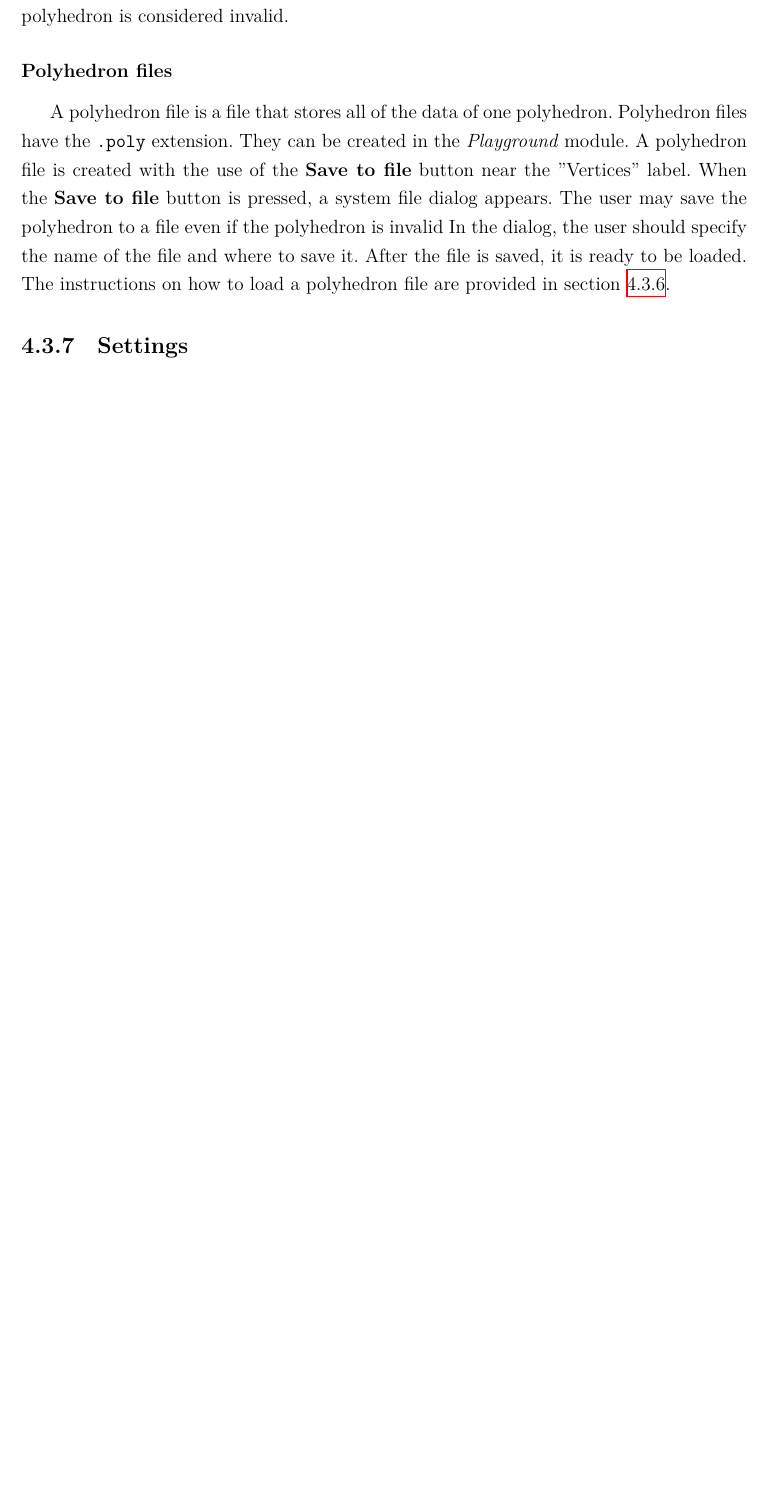
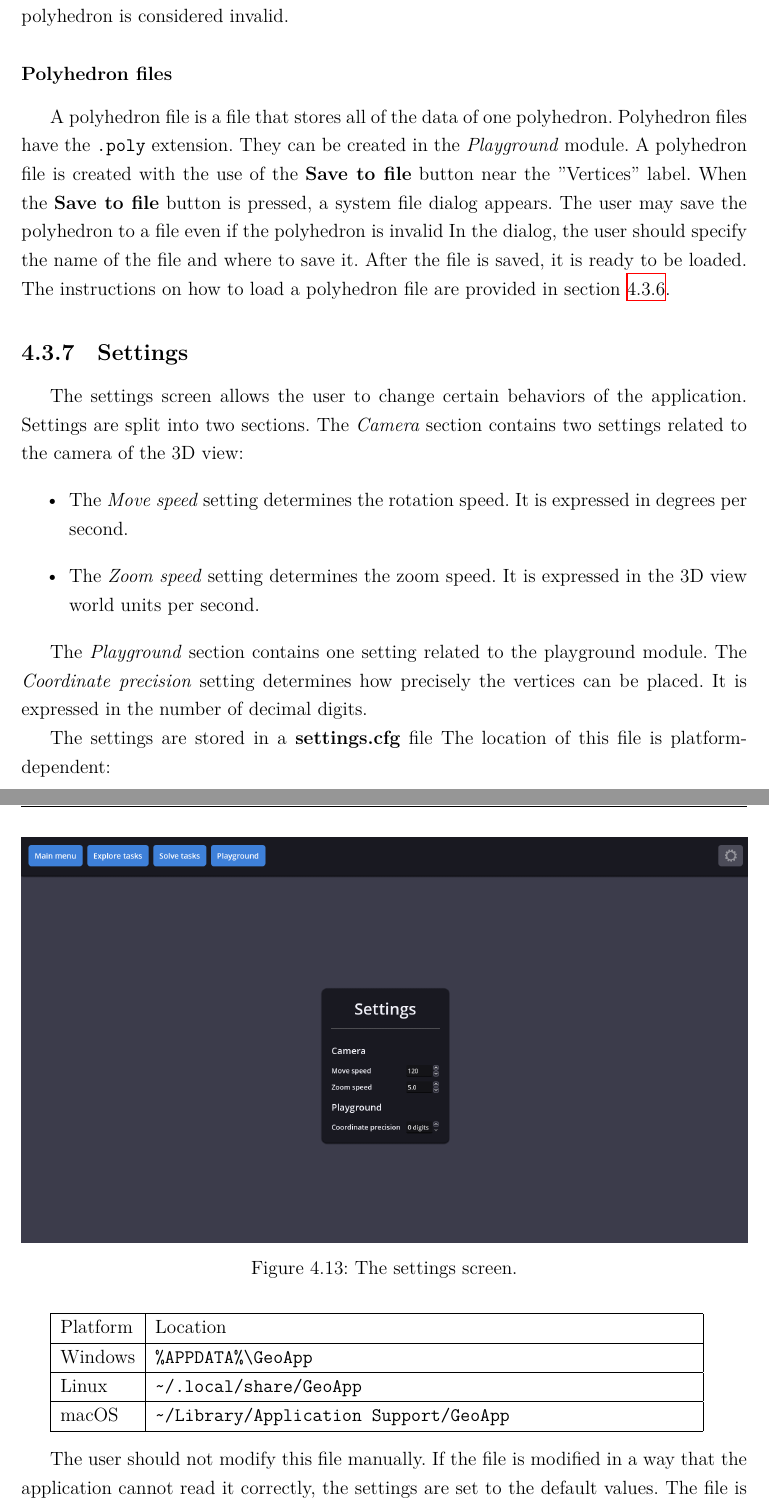
Before and after one commit to Paraross/geo-app-thesis, a LaTeX thesis (main.tex, which reads chapters/04.tex): part of page 34 of 53 before the commit and two parts of pages 34 and 35 of 55 after it, the two joined at a grey line, cut so that both start at the same text, the shorter picture padded with empty space. Compiled offline with XeLaTeX; a missing font is replaced by an installed copy or a similar font.

Commit message:
Add settings instruction

```diff
--- a/chapters/04.tex
+++ b/chapters/04.tex
@@ -346,6 +346,48 @@ The instructions on how to load a polyhedron file are provided in section \ref{a
 
 \subsection{Settings}
 
+The settings screen allows the user to change certain behaviors of the application.
+Settings are split into two sections.
+The \textit{Camera} section contains two settings related to the camera of the 3D view:
+\begin{itemize}
+    \item The \textit{Move speed} setting determines the rotation speed. It is expressed in degrees per second.
+    \item The \textit{Zoom speed} setting determines the zoom speed. It is expressed in the 3D view world units per second.
+\end{itemize}
+
+The \textit{Playground} section contains one setting related to the playground module.
+The \textit{Coordinate precision} setting determines how precisely the vertices can be placed.
+It is expressed in the number of decimal digits.
+
+The settings are stored in a \textbf{settings.cfg} file
+The location of this file is platform-dependent:
+
+\bigskip
+
+\begin{tabularx}{0.9\linewidth}{|l|X|}
+    \hline
+    Platform & Location \\
+    \hline
+    Windows & \texttt{\%APPDATA\%\textbackslash GeoApp} \\
+    \hline
+    Linux & \texttt{\textasciitilde/.local/share/GeoApp} \\
+    \hline
+    macOS & \texttt{\textasciitilde/Library/Application Support/GeoApp} \\
+    \hline
+\end{tabularx}
+
+\bigskip
+
+The user should not modify this file manually.
+If the file is modified in a way that the application cannot read it correctly, the settings are set to the default values.
+The file is then saved in the correct format.
+The same happens when the file is deleted.
+
+\begin{figure}
+    \centering
+    \includegraphics[width=\textwidth]{graf/settings}
+    \caption{The settings screen.}
+\end{figure}
+
 % \begin{tabular}{ |c|c|c| }
 %  \hline
 %  cell1 & cell2 & cell3 \\
```
Also changed, not shown: graf/settings.png (added).
